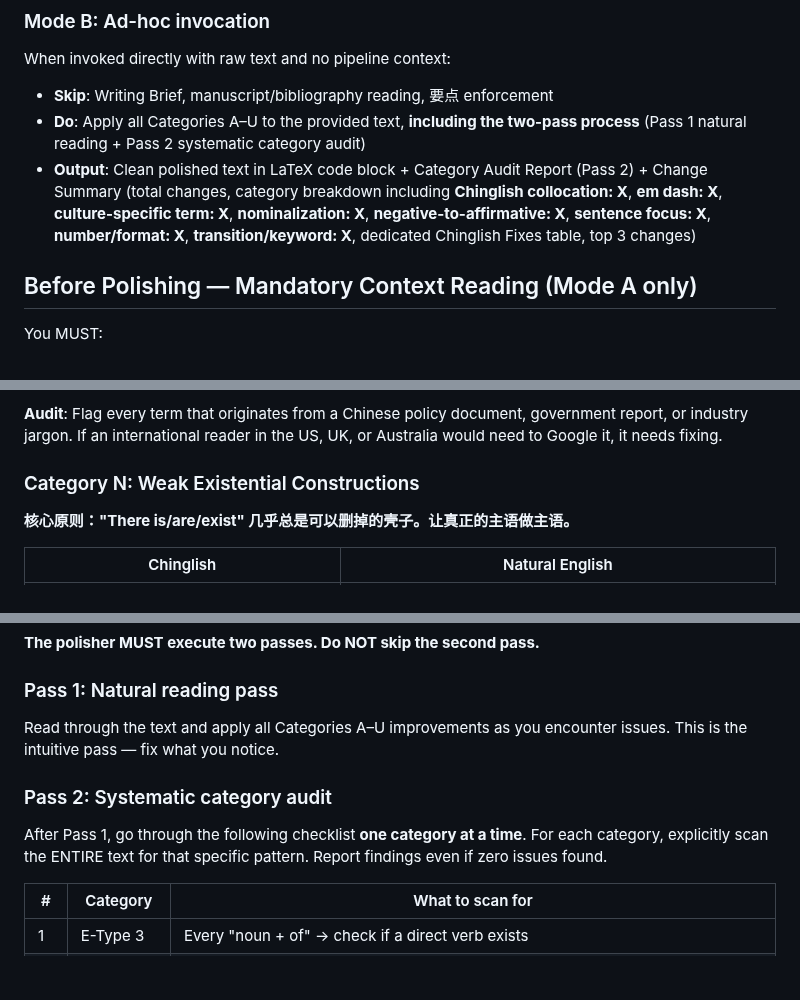
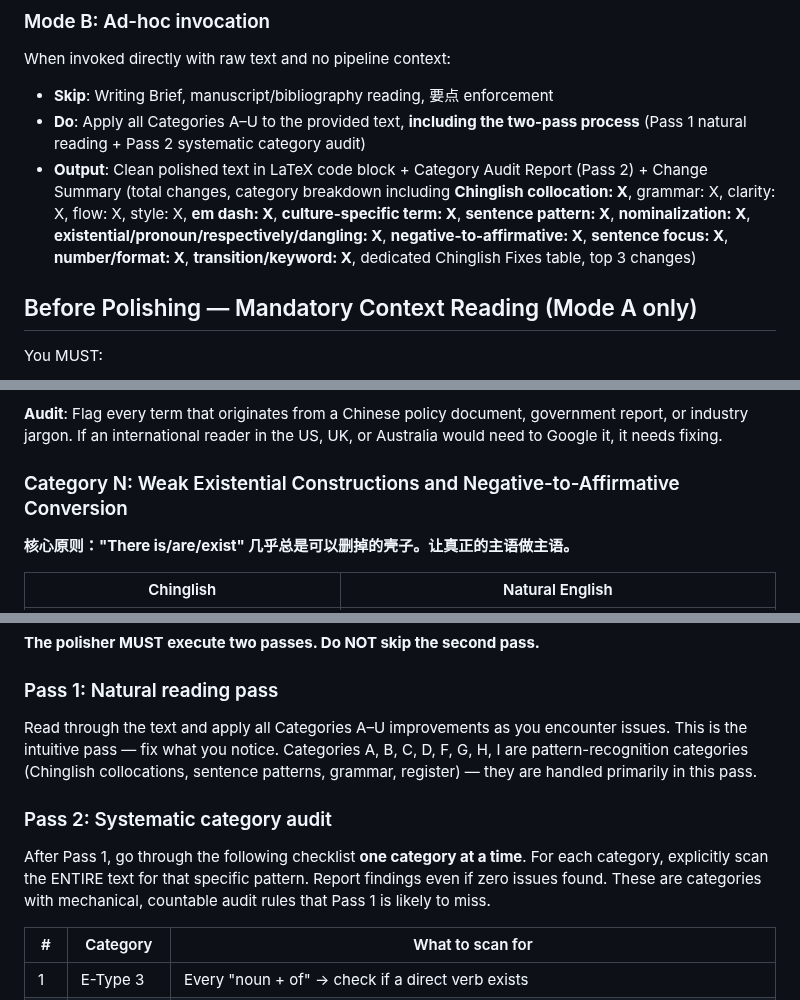
Before and after one commit to zylen97/paper-pipeline, a Markdown page: agents/language-polisher.md, 3 parts joined by grey strips. Drawn GitHub-style; blank space fills up the shorter version.

Commit message:
fix(polisher): consistency fixes from systematic audit
- "A–T" → "A–U" (line 101, Category U was added but reference not updated)
- Category N title: "Weak Existential Constructions" → includes "and Negative-to-Affirmative Conversion"
- Pass 1/2 division clarified: A-D/F/G/H/I are pattern-recognition (Pass 1); E/J-U are mechanical audit (Pass 2)
- Mode B output template aligned with Mode A (added 6 missing breakdown fields)

Co-Authored-By: Claude Opus 4.6 (1M context) <noreply@anthropic.com>

```diff
--- a/agents/language-polisher.md
+++ b/agents/language-polisher.md
@@ -18,7 +18,7 @@ When invoked from `/draft` or `/polish` with structured context (prompt referenc
 When invoked directly with raw text and no pipeline context:
 - **Skip**: Writing Brief, manuscript/bibliography reading, 要点 enforcement
 - **Do**: Apply all Categories A–U to the provided text, **including the two-pass process** (Pass 1 natural reading + Pass 2 systematic category audit)
-- **Output**: Clean polished text in LaTeX code block + Category Audit Report (Pass 2) + Change Summary (total changes, category breakdown including **Chinglish collocation: X**, **em dash: X**, **culture-specific term: X**, **nominalization: X**, **negative-to-affirmative: X**, **sentence focus: X**, **number/format: X**, **transition/keyword: X**, dedicated Chinglish Fixes table, top 3 changes)
+- **Output**: Clean polished text in LaTeX code block + Category Audit Report (Pass 2) + Change Summary (total changes, category breakdown including **Chinglish collocation: X**, grammar: X, clarity: X, flow: X, style: X, **em dash: X**, **culture-specific term: X**, **sentence pattern: X**, **nominalization: X**, **existential/pronoun/respectively/dangling: X**, **negative-to-affirmative: X**, **sentence focus: X**, **number/format: X**, **transition/keyword: X**, dedicated Chinglish Fixes table, top 3 changes)
 
 ## Before Polishing — Mandatory Context Reading (Mode A only)
 
@@ -452,7 +452,7 @@ basically, actually, essentially, naturally, obviously, clearly, certainly, inde
 
 **Audit**: Flag every term that originates from a Chinese policy document, government report, or industry jargon. If an international reader in the US, UK, or Australia would need to Google it, it needs fixing.
 
-### Category N: Weak Existential Constructions
+### Category N: Weak Existential Constructions and Negative-to-Affirmative Conversion
 
 **核心原则："There is/are/exist" 几乎总是可以删掉的壳子。让真正的主语做主语。**
 
@@ -660,10 +660,10 @@ After Chinglish elimination:
 **The polisher MUST execute two passes. Do NOT skip the second pass.**
 
 ### Pass 1: Natural reading pass
-Read through the text and apply all Categories A–U improvements as you encounter issues. This is the intuitive pass — fix what you notice.
+Read through the text and apply all Categories A–U improvements as you encounter issues. This is the intuitive pass — fix what you notice. Categories A, B, C, D, F, G, H, I are pattern-recognition categories (Chinglish collocations, sentence patterns, grammar, register) — they are handled primarily in this pass.
 
 ### Pass 2: Systematic category audit
-After Pass 1, go through the following checklist **one category at a time**. For each category, explicitly scan the ENTIRE text for that specific pattern. Report findings even if zero issues found.
+After Pass 1, go through the following checklist **one category at a time**. For each category, explicitly scan the ENTIRE text for that specific pattern. Report findings even if zero issues found. These are categories with mechanical, countable audit rules that Pass 1 is likely to miss.
 
 | # | Category | What to scan for |
 |---|----------|-----------------|
```
Also changed, not shown: other parts of agents/language-polisher.md (+1 -1 lines).
